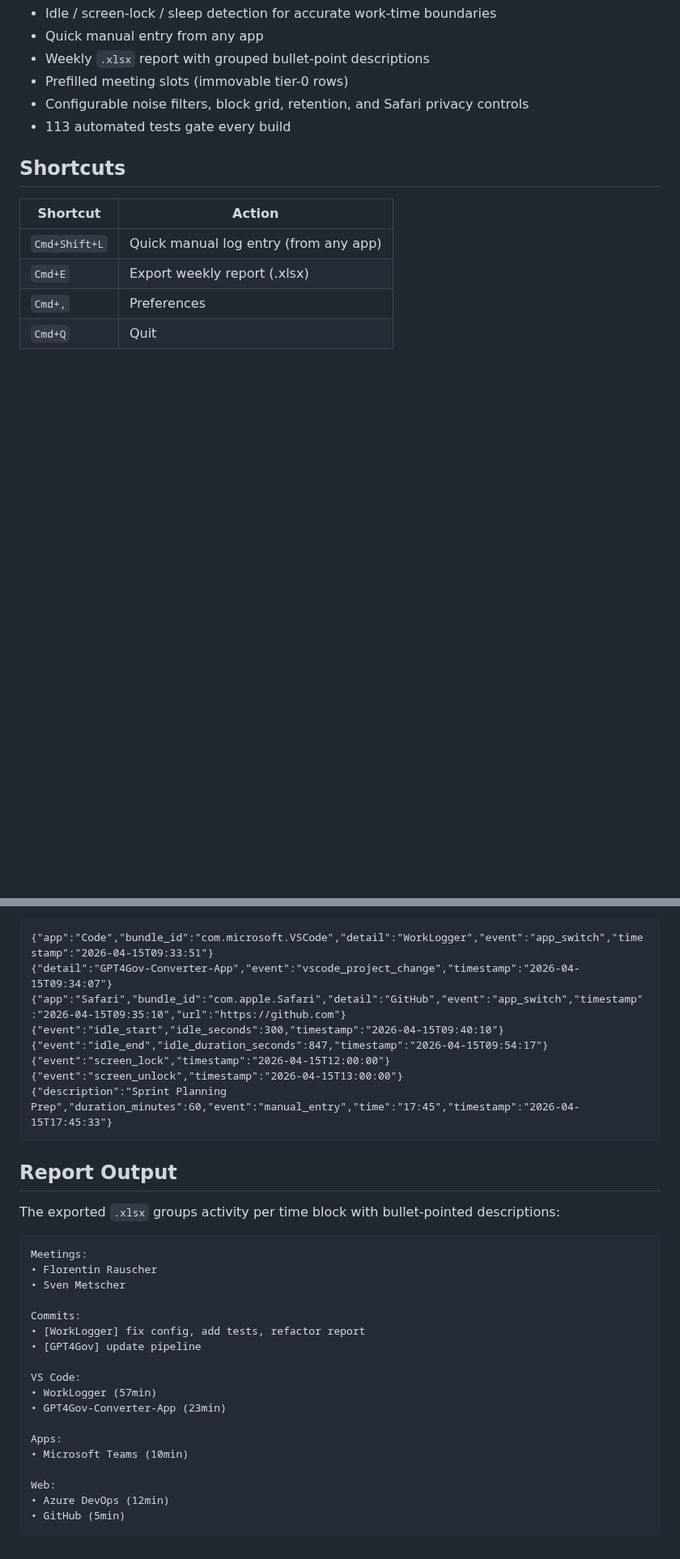
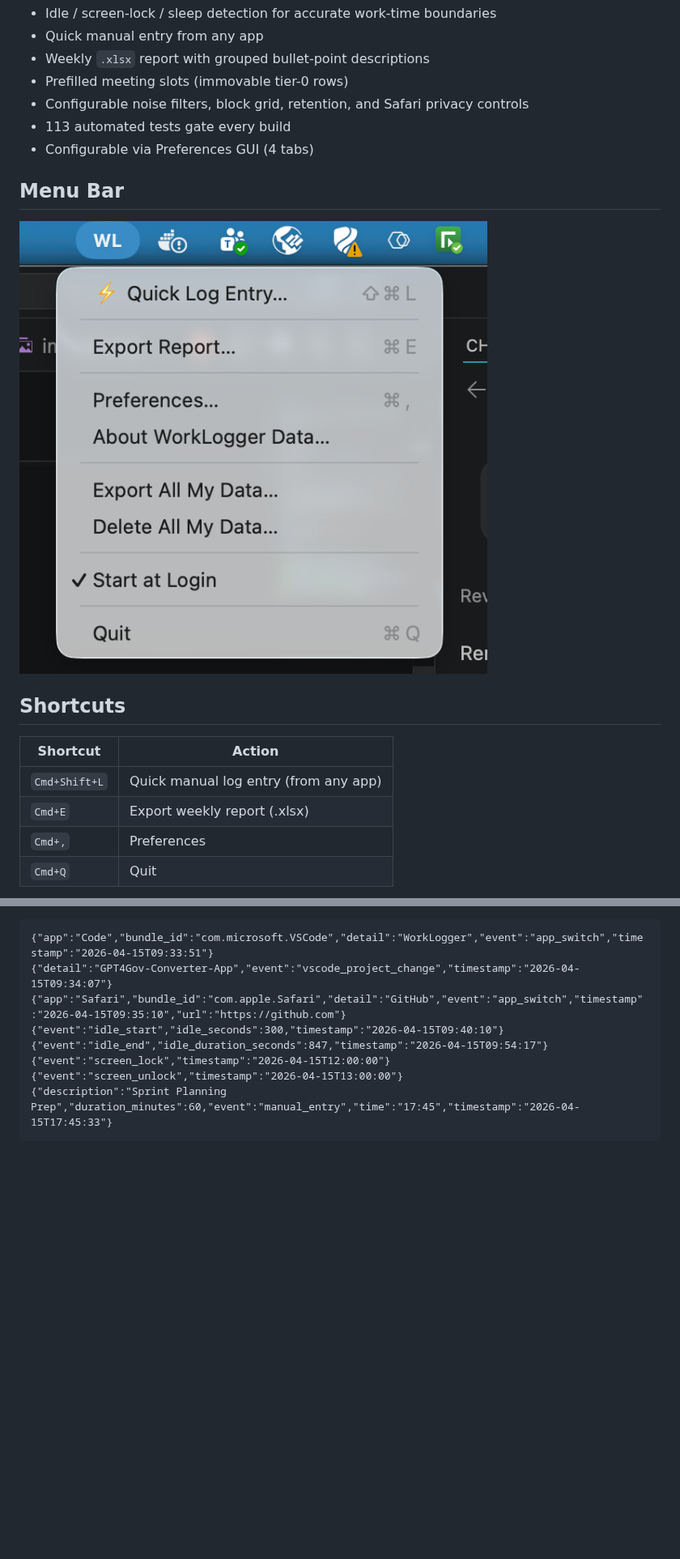
Before and after one commit to Ralo93/tracker, a Markdown page: README.md, 2 parts joined by grey strips. Shown at 81% size. Drawn GitHub-style; pictures changed too: assets/menu.png (added); blank space fills up the shorter version.

Commit message:
more images for readyme

````diff
--- a/README.md
+++ b/README.md
@@ -30,6 +30,11 @@ On first launch grant **Accessibility**, **Screen Recording**, and **Safari Auto
 - Prefilled meeting slots (immovable tier-0 rows)
 - Configurable noise filters, block grid, retention, and Safari privacy controls
 - 113 automated tests gate every build
+- Configurable via Preferences GUI (4 tabs)
+
+## Menu Bar
+
+![Menu](assets/menu.png)
 
 ## Shortcuts
 
@@ -54,28 +65,3 @@ Each day produces a `YYYY-MM-DD.jsonl` file:
 {"event":"screen_unlock","timestamp":"2026-04-15T13:00:00"}
 {"description":"Sprint Planning Prep","duration_minutes":60,"event":"manual_entry","time":"17:45","timestamp":"2026-04-15T17:45:33"}
 ```
-
-## Report Output
-
-The exported `.xlsx` groups activity per time block with bullet-pointed descriptions:
-
-```
-Meetings:
-• Florentin Rauscher
-• Sven Metscher
-
-Commits:
-• [WorkLogger] fix config, add tests, refactor report
-• [GPT4Gov] update pipeline
-
-VS Code:
-• WorkLogger (57min)
-• GPT4Gov-Converter-App (23min)
-
-Apps:
-• Microsoft Teams (10min)
-
-Web:
-• Azure DevOps (12min)
-• GitHub (5min)
-```
````
Also changed, not shown: other parts of README.md (+7 -1 lines), assets/imgv4.png (renamed from imgv4.png), assets/preferences.png (added), assets/quicklog.png (added).
